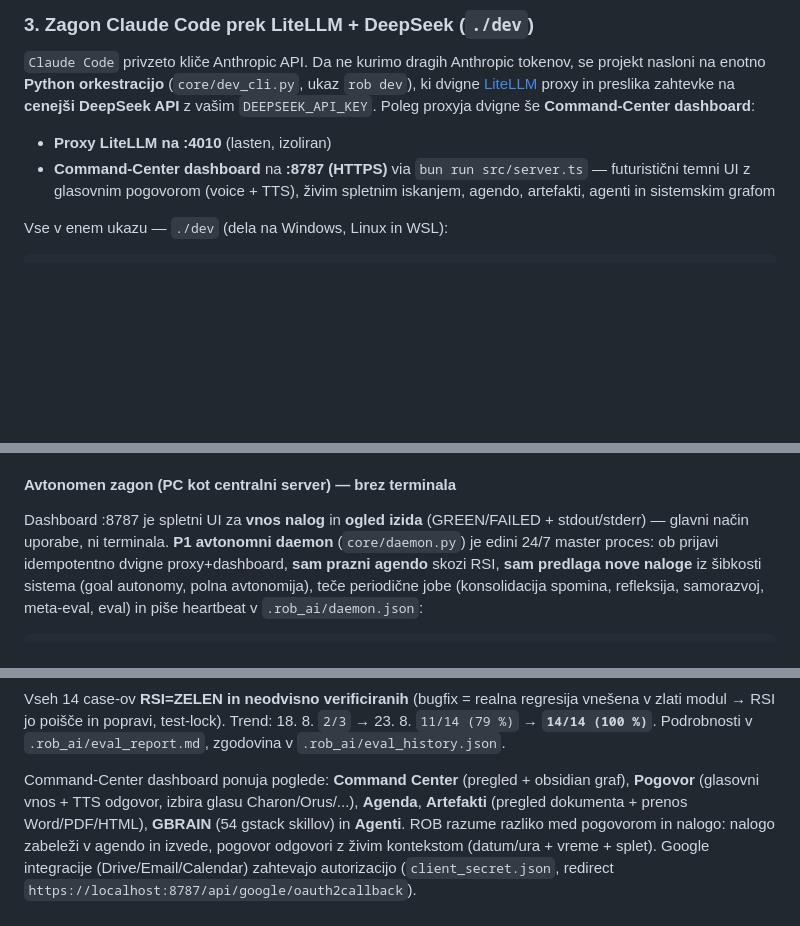
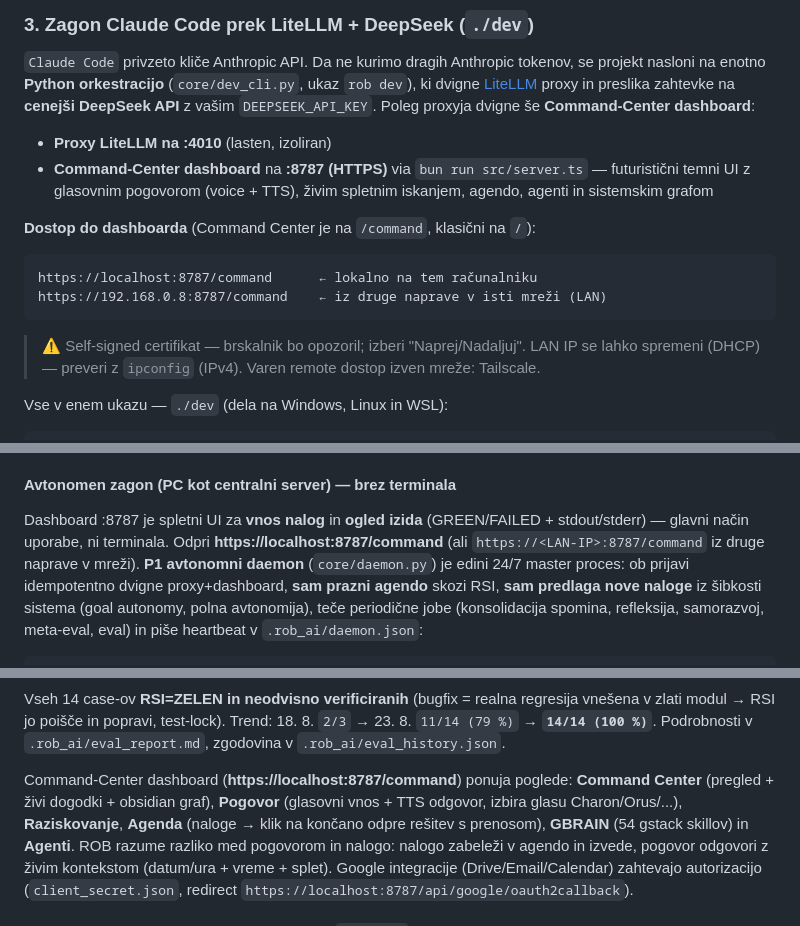
Before and after one commit to robAItech/rob-system, a Markdown page: README.md, 3 parts joined by grey strips. GitHub-like rendering; blank space fills up the shorter version.

Commit message:
docs(readme): dashboard povezave — Command Center na /command (local + LAN)
- Dostop: https://localhost:8787/command in https://192.168.0.8:8787/command
  (LAN), opozorilo o self-signed cert in DHCP LAN IP.
- Posodobljen opis pogledov (Artefakti odstranjeni, dodani živi dogodki +
  klik na nalogo → rešitev).

Co-Authored-By: Claude Opus 5 (1M context) <noreply@anthropic.com>

````diff
--- a/README.md
+++ b/README.md
@@ -205,7 +205,18 @@ dvigne še **Command-Center dashboard**:
 - **Proxy LiteLLM na :4010** (lasten, izoliran)
 - **Command-Center dashboard** na **:8787 (HTTPS)** via `bun run src/server.ts`
   — futuristični temni UI z glasovnim pogovorom (voice + TTS), živim spletnim
-  iskanjem, agendo, artefakti, agenti in sistemskim grafom
+  iskanjem, agendo, agenti in sistemskim grafom
+
+**Dostop do dashboarda** (Command Center je na `/command`, klasični na `/`):
+
+```text
+https://localhost:8787/command      ← lokalno na tem računalniku
+https://192.168.0.8:8787/command    ← iz druge naprave v isti mreži (LAN)
+```
+
+> ⚠️ Self-signed certifikat — brskalnik bo opozoril; izberi "Naprej/Nadaljuj".
+> LAN IP se lahko spremeni (DHCP) — preveri z `ipconfig` (IPv4). Varen remote
+> dostop izven mreže: Tailscale.
 
 Vse v enem ukazu — `./dev` (dela na Windows, Linux in WSL):
 
@@ -224,6 +235,8 @@ Vsi načini delegirajo na isti Python modul `core/dev_cli.py`.
 
 Dashboard :8787 je spletni UI za **vnos nalog** in **ogled izida**
 (GREEN/FAILED + stdout/stderr) — glavni način uporabe, ni terminala.
+Odpri **https://localhost:8787/command** (ali `https://<LAN-IP>:8787/command`
+iz druge naprave v mreži).
 **P1 avtonomni daemon** (`core/daemon.py`) je edini 24/7 master proces: ob
 prijavi idempotentno dvigne proxy+dashboard, **sam prazni agendo** skozi RSI,
 **sam predlaga nove naloge** iz šibkosti sistema (goal autonomy, polna
@@ -337,9 +350,10 @@ regresija vnešena v zlati modul → RSI jo poišče in popravi, test-lock).
 Trend: 18. 8. `2/3` → 23. 8. `11/14 (79 %)` → **`14/14 (100 %)`**. Podrobnosti
 v `.rob_ai/eval_report.md`, zgodovina v `.rob_ai/eval_history.json`.
 
-Command-Center dashboard ponuja poglede: **Command Center** (pregled + obsidian
-graf), **Pogovor** (glasovni vnos + TTS odgovor, izbira glasu Charon/Orus/...),
-**Agenda**, **Artefakti** (pregled dokumenta + prenos Word/PDF/HTML), **GBRAIN**
+Command-Center dashboard (**https://localhost:8787/command**) ponuja poglede:
+**Command Center** (pregled + živi dogodki + obsidian graf), **Pogovor**
+(glasovni vnos + TTS odgovor, izbira glasu Charon/Orus/...), **Raziskovanje**,
+**Agenda** (naloge → klik na končano odpre rešitev s prenosom), **GBRAIN**
 (54 gstack skillov) in **Agenti**. ROB razume razliko med pogovorom in nalogo:
 nalogo zabeleži v agendo in izvede, pogovor odgovori z živim kontekstom
 (datum/ura + vreme + splet). Google integracije (Drive/Email/Calendar) zahtevajo
````
